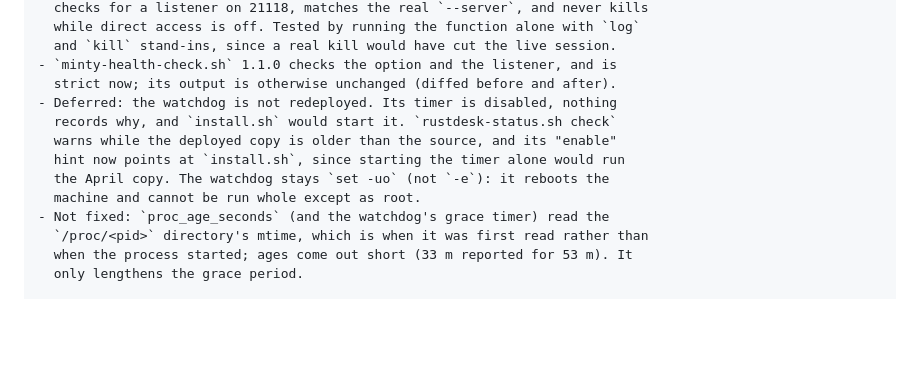
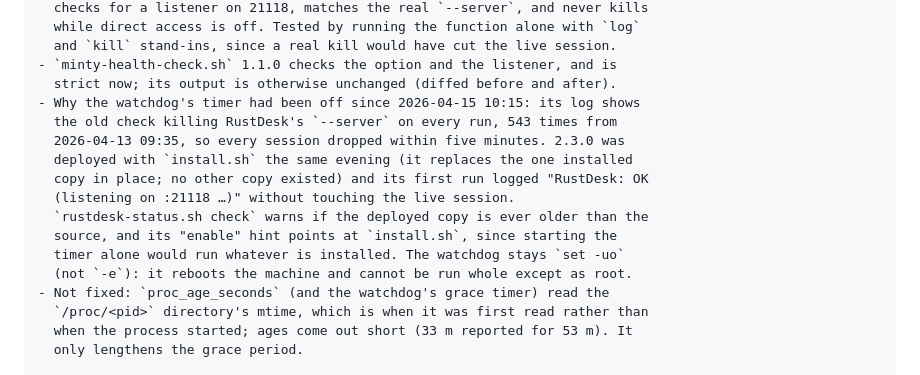
Before and after one commit to rafael5/scripts, a Markdown page: CHANGES.md, the part around the change. Drawn GitHub-style; blank space fills up the shorter version.

Commit message:
CHANGES: watchdog 2.3.0 deployed; why its timer had been off since April
Co-Authored-By: Claude Opus 5.5 (1M context) <noreply@anthropic.com>

```diff
--- a/CHANGES.md
+++ b/CHANGES.md
@@ -66,12 +66,16 @@ by its tailnet address (the MacBook Air was the first).
   and `kill` stand-ins, since a real kill would have cut the live session.
 - `minty-health-check.sh` 1.1.0 checks the option and the listener, and is
   strict now; its output is otherwise unchanged (diffed before and after).
-- Deferred: the watchdog is not redeployed. Its timer is disabled, nothing
-  records why, and `install.sh` would start it. `rustdesk-status.sh check`
-  warns while the deployed copy is older than the source, and its "enable"
-  hint now points at `install.sh`, since starting the timer alone would run
-  the April copy. The watchdog stays `set -uo` (not `-e`): it reboots the
-  machine and cannot be run whole except as root.
+- Why the watchdog's timer had been off since 2026-04-15 10:15: its log shows
+  the old check killing RustDesk's `--server` on every run, 543 times from
+  2026-04-13 09:35, so every session dropped within five minutes. 2.3.0 was
+  deployed with `install.sh` the same evening (it replaces the one installed
+  copy in place; no other copy existed) and its first run logged "RustDesk: OK
+  (listening on :21118 …)" without touching the live session.
+  `rustdesk-status.sh check` warns if the deployed copy is ever older than the
+  source, and its "enable" hint points at `install.sh`, since starting the
+  timer alone would run whatever is installed. The watchdog stays `set -uo`
+  (not `-e`): it reboots the machine and cannot be run whole except as root.
 - Not fixed: `proc_age_seconds` (and the watchdog's grace timer) read the
   `/proc/<pid>` directory's mtime, which is when it was first read rather than
   when the process started; ages come out short (33 m reported for 53 m). It
```
